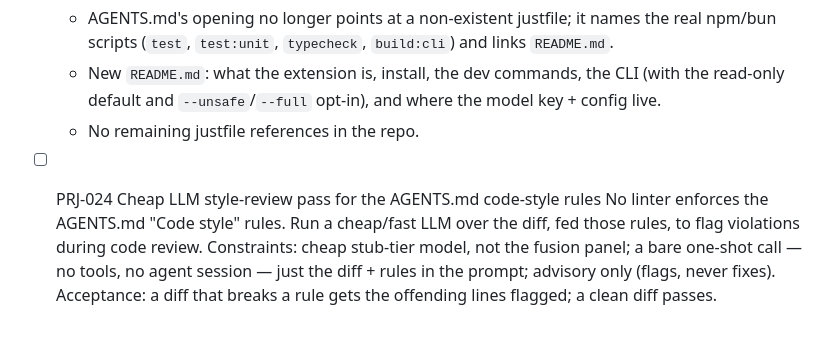
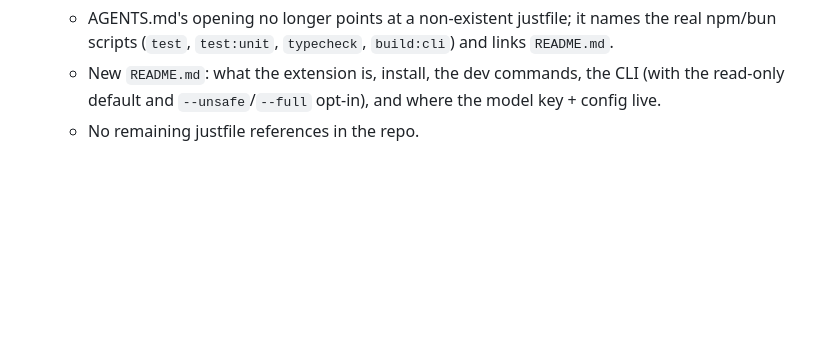
Before and after one commit to syabro/rejudge, a Markdown page: docs/specs/project.md, the part around the change. GitHub-like rendering; blank space fills up the shorter version.

Commit message:
CHORE: drop PRJ-024 (cheap LLM style-review pass)
Co-Authored-By: Claude Opus 4.8 <noreply@anthropic.com>

```diff
--- a/docs/specs/project.md
+++ b/docs/specs/project.md
@@ -63,10 +63,3 @@ Source lives in `src/`; the extension entry is `src/index.ts`, declared in `pack
   - New `README.md`: what the extension is, install, the dev commands, the CLI (with the
     read-only default and `--unsafe`/`--full` opt-in), and where the model key + config live.
   - No remaining justfile references in the repo.
-
-- [ ] PRJ-024 Cheap LLM style-review pass for the AGENTS.md code-style rules
-  No linter enforces the AGENTS.md "Code style" rules. Run a cheap/fast LLM over the diff,
-  fed those rules, to flag violations during code review.
-  Constraints: cheap stub-tier model, not the fusion panel; a bare one-shot call — no tools,
-  no agent session — just the diff + rules in the prompt; advisory only (flags, never fixes).
-  Acceptance: a diff that breaks a rule gets the offending lines flagged; a clean diff passes.
```
